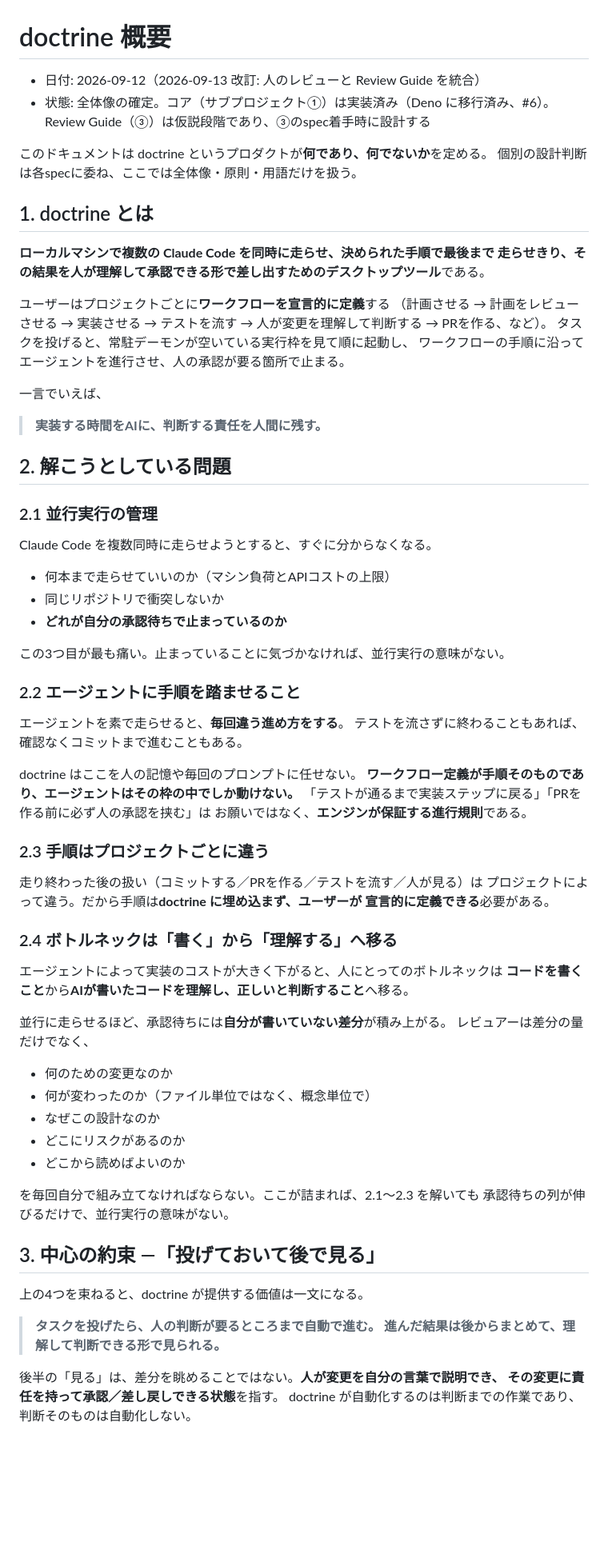
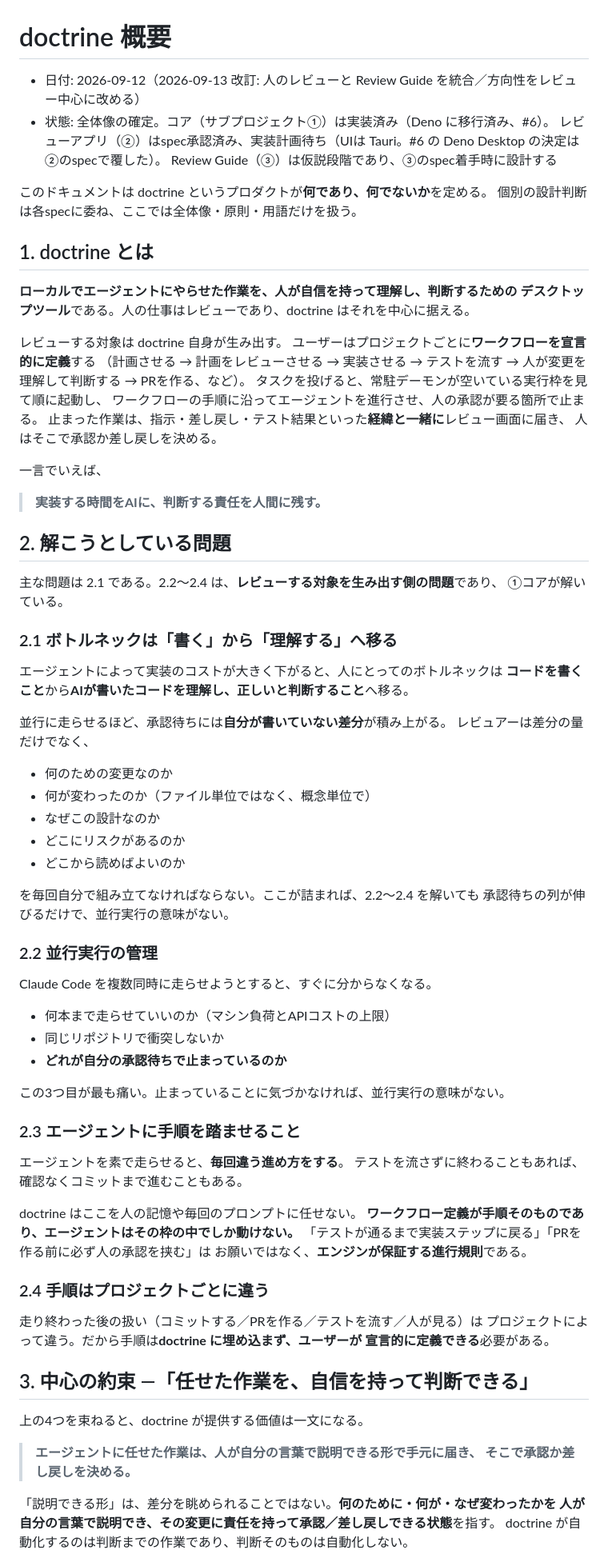
Before and after one commit to todokr/doctrine, a Markdown page: docs/overview.md, the part around one of its changes. Shown at 80% size. Rendered like a GitHub page; blank space fills up the shorter version.

```diff
--- a/docs/overview.md
+++ b/docs/overview.md
@@ -1,7 +1,8 @@
 # doctrine 概要
 
-- 日付: 2026-09-12（2026-09-13 改訂: 人のレビューと Review Guide を統合）
+- 日付: 2026-09-12（2026-09-13 改訂: 人のレビューと Review Guide を統合／方向性をレビュー中心に改める）
 - 状態: 全体像の確定。コア（サブプロジェクト①）は実装済み（Deno に移行済み、#6）。
+  レビューアプリ（②）はspec承認済み、実装計画待ち（UIは Tauri。#6 の Deno Desktop の決定は②のspecで覆した）。
   Review Guide（③）は仮説段階であり、③のspec着手時に設計する
 
 このドキュメントは doctrine というプロダクトが**何であり、何でないか**を定める。
@@ -9,14 +10,17 @@
 
 ## 1. doctrine とは
 
-**ローカルマシンで複数の Claude Code を同時に走らせ、決められた手順で最後まで
-走らせきり、その結果を人が理解して承認できる形で差し出すためのデスクトップツール**である。
+**ローカルでエージェントにやらせた作業を、人が自信を持って理解し、判断するための
+デスクトップツール**である。人の仕事はレビューであり、doctrine はそれを中心に据える。
 
+レビューする対象は doctrine 自身が生み出す。
 ユーザーはプロジェクトごとに**ワークフローを宣言的に定義**する
 （計画させる → 計画をレビューさせる → 実装させる → テストを流す → 人が変更を理解して判断する
 → PRを作る、など）。
 タスクを投げると、常駐デーモンが空いている実行枠を見て順に起動し、
 ワークフローの手順に沿ってエージェントを進行させ、人の承認が要る箇所で止まる。
+止まった作業は、指示・差し戻し・テスト結果といった**経緯と一緒に**レビュー画面に届き、
+人はそこで承認か差し戻しを決める。
 
 一言でいえば、
 
@@ -24,33 +28,10 @@
 
 ## 2. 解こうとしている問題
 
-### 2.1 並行実行の管理
+主な問題は 2.1 である。2.2〜2.4 は、**レビューする対象を生み出す側の問題**であり、
+①コアが解いている。
 
-Claude Code を複数同時に走らせようとすると、すぐに分からなくなる。
-
-- 何本まで走らせていいのか（マシン負荷とAPIコストの上限）
-- 同じリポジトリで衝突しないか
-- **どれが自分の承認待ちで止まっているのか**
-
-この3つ目が最も痛い。止まっていることに気づかなければ、並行実行の意味がない。
-
-### 2.2 エージェントに手順を踏ませること
-
-エージェントを素で走らせると、**毎回違う進め方をする**。
-テストを流さずに終わることもあれば、確認なくコミットまで進むこともある。
-
-doctrine はここを人の記憶や毎回のプロンプトに任せない。
-**ワークフロー定義が手順そのものであり、エージェントはその枠の中でしか動けない。**
-「テストが通るまで実装ステップに戻る」「PRを作る前に必ず人の承認を挟む」は
-お願いではなく、**エンジンが保証する進行規則**である。
-
-### 2.3 手順はプロジェクトごとに違う
-
-走り終わった後の扱い（コミットする／PRを作る／テストを流す／人が見る）は
-プロジェクトによって違う。だから手順は**doctrine に埋め込まず、ユーザーが
-宣言的に定義できる**必要がある。
-
-### 2.4 ボトルネックは「書く」から「理解する」へ移る
+### 2.1 ボトルネックは「書く」から「理解する」へ移る
 
 エージェントによって実装のコストが大きく下がると、人にとってのボトルネックは
 **コードを書くこと**から**AIが書いたコードを理解し、正しいと判断すること**へ移る。
@@ -64,17 +45,43 @@ doctrine はここを人の記憶や毎回のプロンプトに任せない。
 - どこにリスクがあるのか
 - どこから読めばよいのか
 
-を毎回自分で組み立てなければならない。ここが詰まれば、2.1〜2.3 を解いても
+を毎回自分で組み立てなければならない。ここが詰まれば、2.2〜2.4 を解いても
 承認待ちの列が伸びるだけで、並行実行の意味がない。
 
-## 3. 中心の約束 —「投げておいて後で見る」
+### 2.2 並行実行の管理
+
+Claude Code を複数同時に走らせようとすると、すぐに分からなくなる。
+
+- 何本まで走らせていいのか（マシン負荷とAPIコストの上限）
+- 同じリポジトリで衝突しないか
+- **どれが自分の承認待ちで止まっているのか**
+
+この3つ目が最も痛い。止まっていることに気づかなければ、並行実行の意味がない。
+
+### 2.3 エージェントに手順を踏ませること
+
+エージェントを素で走らせると、**毎回違う進め方をする**。
+テストを流さずに終わることもあれば、確認なくコミットまで進むこともある。
+
+doctrine はここを人の記憶や毎回のプロンプトに任せない。
+**ワークフロー定義が手順そのものであり、エージェントはその枠の中でしか動けない。**
+「テストが通るまで実装ステップに戻る」「PRを作る前に必ず人の承認を挟む」は
+お願いではなく、**エンジンが保証する進行規則**である。
+
+### 2.4 手順はプロジェクトごとに違う
+
+走り終わった後の扱い（コミットする／PRを作る／テストを流す／人が見る）は
+プロジェクトによって違う。だから手順は**doctrine に埋め込まず、ユーザーが
+宣言的に定義できる**必要がある。
+
+## 3. 中心の約束 —「任せた作業を、自信を持って判断できる」
 
 上の4つを束ねると、doctrine が提供する価値は一文になる。
 
-> **タスクを投げたら、人の判断が要るところまで自動で進む。
-> 進んだ結果は後からまとめて、理解して判断できる形で見られる。**
+> **エージェントに任せた作業は、人が自分の言葉で説明できる形で手元に届き、
+> そこで承認か差し戻しを決める。**
 
-後半の「見る」は、差分を眺めることではない。**人が変更を自分の言葉で説明でき、
-その変更に責任を持って承認／差し戻しできる状態**を指す。
+「説明できる形」は、差分を眺められることではない。**何のために・何が・なぜ変わったかを
+人が自分の言葉で説明でき、その変更に責任を持って承認／差し戻しできる状態**を指す。
 doctrine が自動化するのは判断までの作業であり、判断そのものは自動化しない。
 
```
Also changed, not shown: other parts of docs/overview.md (+29 -13 lines), 1 other file.
